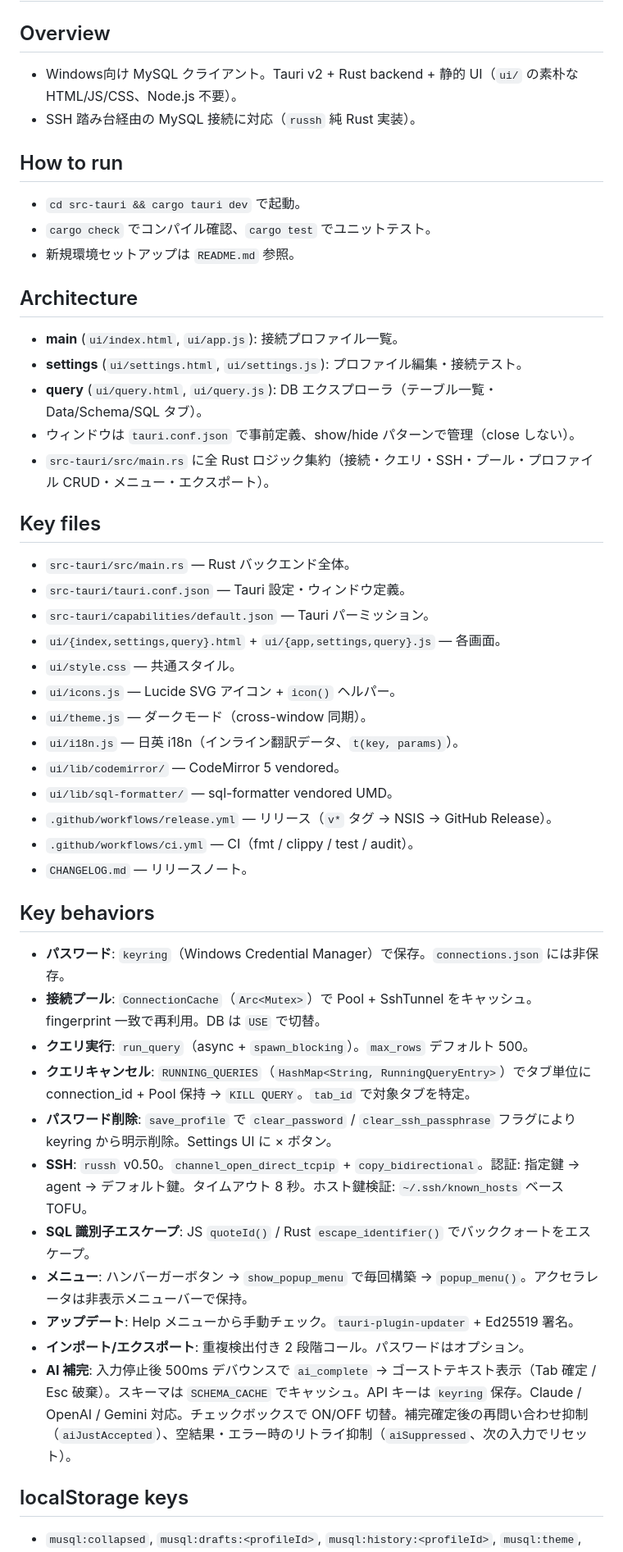
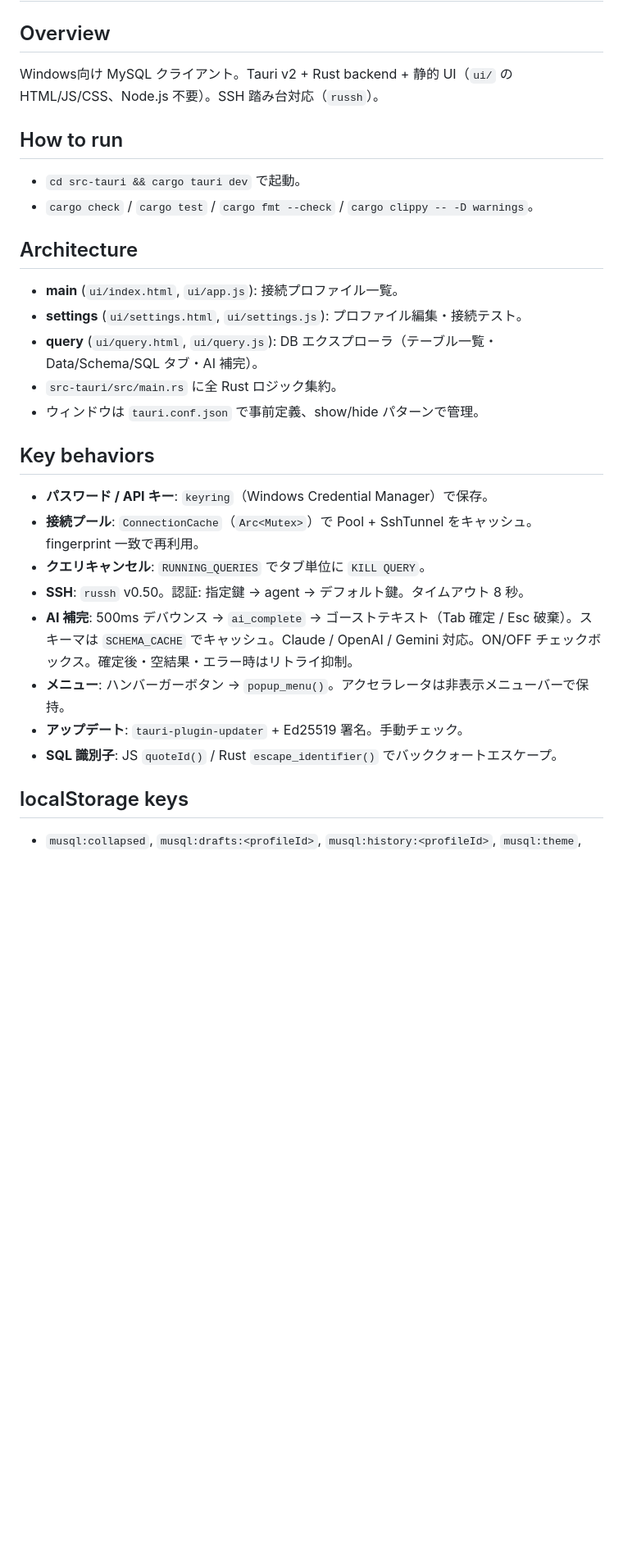
Before and after one commit to kan/musql, a Markdown page: CLAUDE.md, the part around one of its changes. Shown at 82% size. Drawn GitHub-style; blank space fills up the shorter version.

```diff
--- a/CLAUDE.md
+++ b/CLAUDE.md
@@ -1,48 +1,28 @@
 # muSQL project notes (for agents)
 
 ## Overview
-- Windows向け MySQL クライアント。Tauri v2 + Rust backend + 静的 UI（`ui/` の素朴な HTML/JS/CSS、Node.js 不要）。
-- SSH 踏み台経由の MySQL 接続に対応（`russh` 純 Rust 実装）。
+Windows向け MySQL クライアント。Tauri v2 + Rust backend + 静的 UI（`ui/` の HTML/JS/CSS、Node.js 不要）。SSH 踏み台対応（`russh`）。
 
 ## How to run
 - `cd src-tauri && cargo tauri dev` で起動。
-- `cargo check` でコンパイル確認、`cargo test` でユニットテスト。
-- 新規環境セットアップは `README.md` 参照。
+- `cargo check` / `cargo test` / `cargo fmt --check` / `cargo clippy -- -D warnings`。
 
 ## Architecture
 - **main** (`ui/index.html`, `ui/app.js`): 接続プロファイル一覧。
 - **settings** (`ui/settings.html`, `ui/settings.js`): プロファイル編集・接続テスト。
-- **query** (`ui/query.html`, `ui/query.js`): DB エクスプローラ（テーブル一覧・Data/Schema/SQL タブ）。
-- ウィンドウは `tauri.conf.json` で事前定義、show/hide パターンで管理（close しない）。
-- `src-tauri/src/main.rs` に全 Rust ロジック集約（接続・クエリ・SSH・プール・プロファイル CRUD・メニュー・エクスポート）。
-
-## Key files
-- `src-tauri/src/main.rs` — Rust バックエンド全体。
-- `src-tauri/tauri.conf.json` — Tauri 設定・ウィンドウ定義。
-- `src-tauri/capabilities/default.json` — Tauri パーミッション。
-- `ui/{index,settings,query}.html` + `ui/{app,settings,query}.js` — 各画面。
-- `ui/style.css` — 共通スタイル。
-- `ui/icons.js` — Lucide SVG アイコン + `icon()` ヘルパー。
-- `ui/theme.js` — ダークモード（cross-window 同期）。
-- `ui/i18n.js` — 日英 i18n（インライン翻訳データ、`t(key, params)`）。
-- `ui/lib/codemirror/` — CodeMirror 5 vendored。
-- `ui/lib/sql-formatter/` — sql-formatter vendored UMD。
-- `.github/workflows/release.yml` — リリース（`v*` タグ → NSIS → GitHub Release）。
-- `.github/workflows/ci.yml` — CI（fmt / clippy / test / audit）。
-- `CHANGELOG.md` — リリースノート。
+- **query** (`ui/query.html`, `ui/query.js`): DB エクスプローラ（テーブル一覧・Data/Schema/SQL タブ・AI 補完）。
+- `src-tauri/src/main.rs` に全 Rust ロジック集約。
+- ウィンドウは `tauri.conf.json` で事前定義、show/hide パターンで管理。
 
 ## Key behaviors
-- **パスワード**: `keyring`（Windows Credential Manager）で保存。`connections.json` には非保存。
-- **接続プール**: `ConnectionCache`（`Arc<Mutex>`）で Pool + SshTunnel をキャッシュ。fingerprint 一致で再利用。DB は `USE` で切替。
-- **クエリ実行**: `run_query`（async + `spawn_blocking`）。`max_rows` デフォルト 500。
-- **クエリキャンセル**: `RUNNING_QUERIES`（`HashMap<String, RunningQueryEntry>`）でタブ単位に connection_id + Pool 保持 → `KILL QUERY`。`tab_id` で対象タブを特定。
-- **パスワード削除**: `save_profile` で `clear_password` / `clear_ssh_passphrase` フラグにより keyring から明示削除。Settings UI に × ボタン。
-- **SSH**: `russh` v0.50。`channel_open_direct_tcpip` + `copy_bidirectional`。認証: 指定鍵 → agent → デフォルト鍵。タイムアウト 8 秒。ホスト鍵検証: `~/.ssh/known_hosts` ベース TOFU。
-- **SQL 識別子エスケープ**: JS `quoteId()` / Rust `escape_identifier()` でバッククォートをエスケープ。
-- **メニュー**: ハンバーガーボタン → `show_popup_menu` で毎回構築 → `popup_menu()`。アクセラレータは非表示メニューバーで保持。
-- **アップデート**: Help メニューから手動チェック。`tauri-plugin-updater` + Ed25519 署名。
-- **インポート/エクスポート**: 重複検出付き 2 段階コール。パスワードはオプション。
-- **AI 補完**: 入力停止後 500ms デバウンスで `ai_complete` → ゴーストテキスト表示（Tab 確定 / Esc 破棄）。スキーマは `SCHEMA_CACHE` でキャッシュ。API キーは `keyring` 保存。Claude / OpenAI / Gemini 対応。チェックボックスで ON/OFF 切替。補完確定後の再問い合わせ抑制（`aiJustAccepted`）、空結果・エラー時のリトライ抑制（`aiSuppressed`、次の入力でリセット）。
+- **パスワード / API キー**: `keyring`（Windows Credential Manager）で保存。
+- **接続プール**: `ConnectionCache`（`Arc<Mutex>`）で Pool + SshTunnel をキャッシュ。fingerprint 一致で再利用。
+- **クエリキャンセル**: `RUNNING_QUERIES` でタブ単位に `KILL QUERY`。
+- **SSH**: `russh` v0.50。認証: 指定鍵 → agent → デフォルト鍵。タイムアウト 8 秒。
+- **AI 補完**: 500ms デバウンス → `ai_complete` → ゴーストテキスト（Tab 確定 / Esc 破棄）。スキーマは `SCHEMA_CACHE` でキャッシュ。Claude / OpenAI / Gemini 対応。ON/OFF チェックボックス。確定後・空結果・エラー時はリトライ抑制。
+- **メニュー**: ハンバーガーボタン → `popup_menu()`。アクセラレータは非表示メニューバーで保持。
+- **アップデート**: `tauri-plugin-updater` + Ed25519 署名。手動チェック。
+- **SQL 識別子**: JS `quoteId()` / Rust `escape_identifier()` でバッククォートエスケープ。
 
 ## localStorage keys
 - `musql:collapsed`, `musql:drafts:<profileId>`, `musql:history:<profileId>`, `musql:theme`, `musql:lang`
```
Also changed, not shown: other parts of CLAUDE.md (+51 -23 lines).
